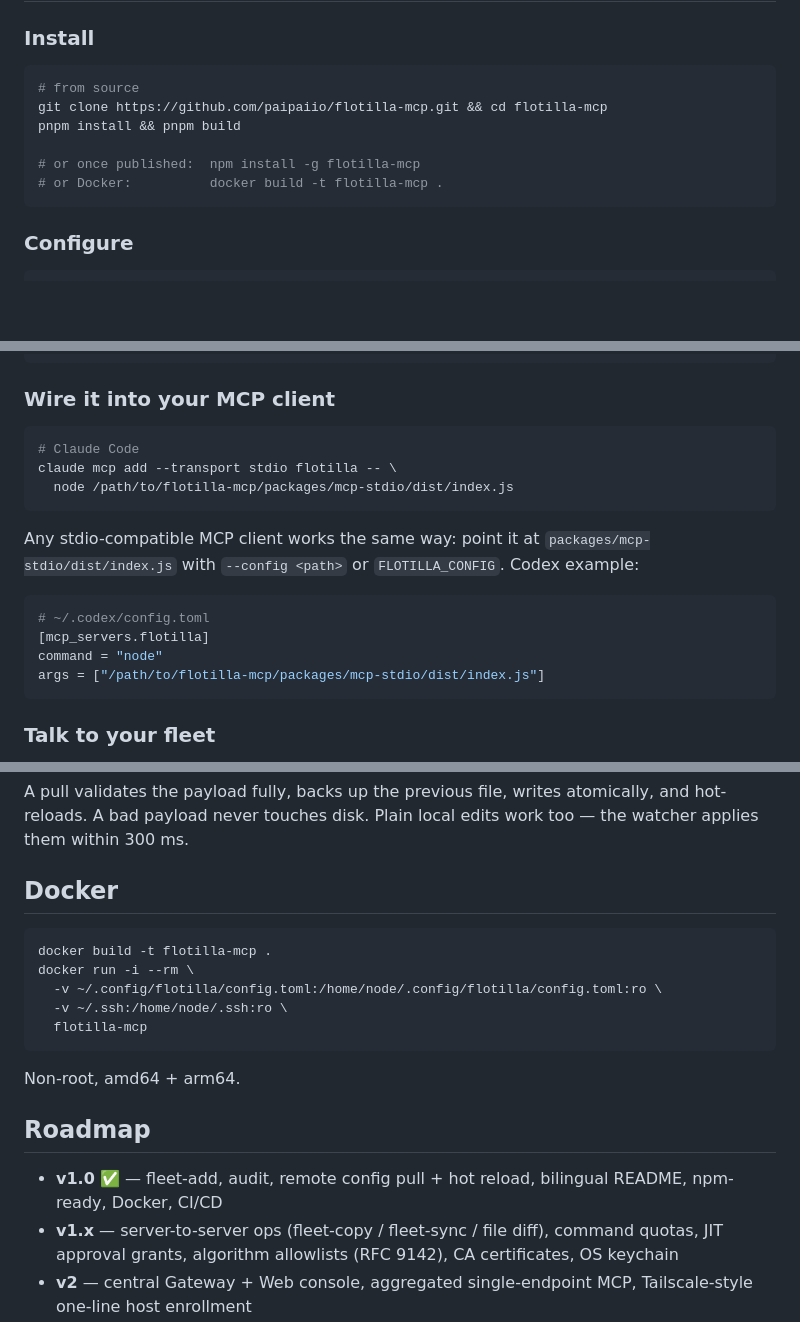
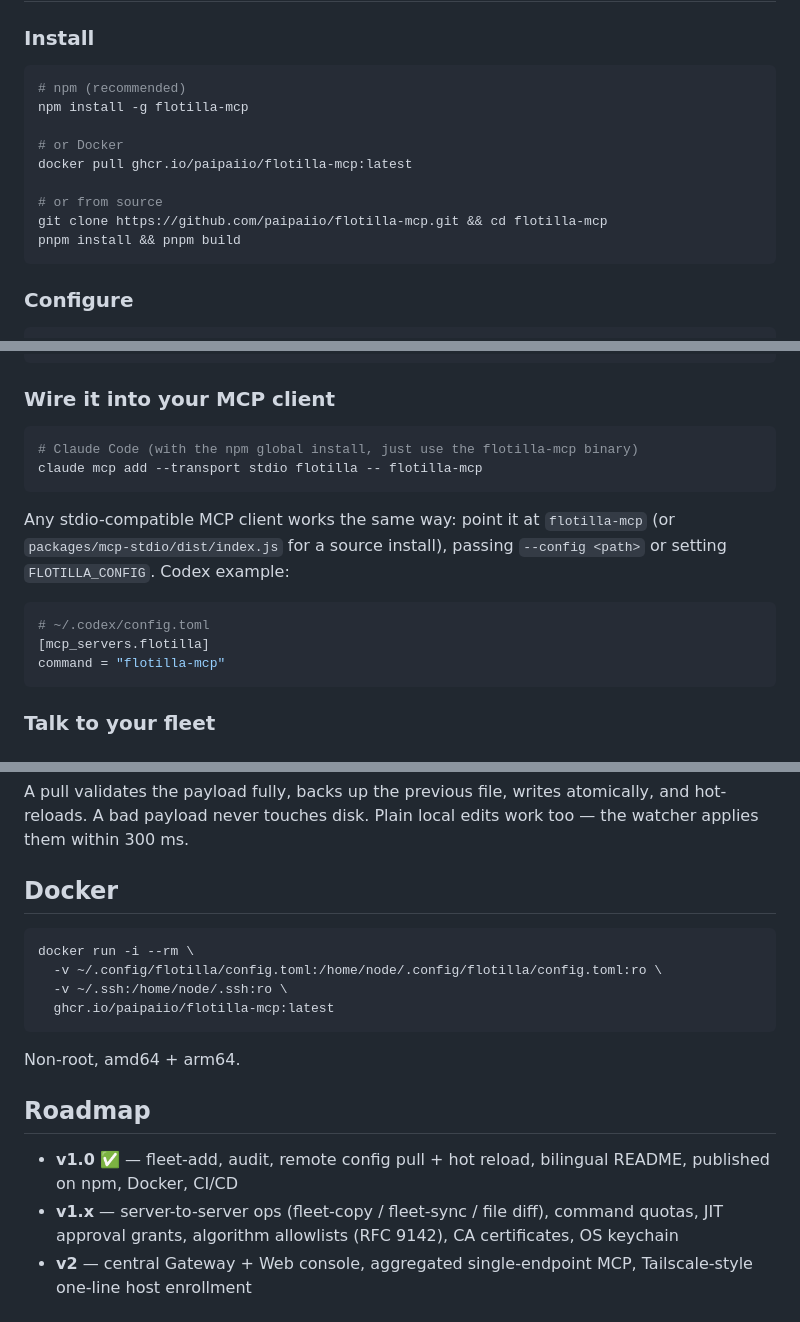
Before and after one commit to paipaiio/flotilla-mcp, a Markdown page: README_en.md, 3 parts joined by grey strips. Rendered like a GitHub page; blank space fills up the shorter version.

````diff
--- a/README_en.md
+++ b/README_en.md
@@ -127,12 +127,15 @@ Most SSH MCP tools answer "let an AI operate **one** server." Flotilla was desig
 ### Install
 
 ```bash
-# from source
+# npm (recommended)
+npm install -g flotilla-mcp
+
+# or Docker
+docker pull ghcr.io/paipaiio/flotilla-mcp:latest
+
+# or from source
 git clone https://github.com/paipaiio/flotilla-mcp.git && cd flotilla-mcp
 pnpm install && pnpm build
-
-# or once published:  npm install -g flotilla-mcp
-# or Docker:          docker build -t flotilla-mcp .
 ```
 
 ### Configure
@@ -179,18 +182,16 @@ via = "bastion"                    # ProxyJump through another server
 ### Wire it into your MCP client
 
 ```bash
-# Claude Code
-claude mcp add --transport stdio flotilla -- \
-  node /path/to/flotilla-mcp/packages/mcp-stdio/dist/index.js
+# Claude Code (with the npm global install, just use the flotilla-mcp binary)
+claude mcp add --transport stdio flotilla -- flotilla-mcp
 ```
 
-Any stdio-compatible MCP client works the same way: point it at `packages/mcp-stdio/dist/index.js` with `--config <path>` or `FLOTILLA_CONFIG`. Codex example:
+Any stdio-compatible MCP client works the same way: point it at `flotilla-mcp` (or `packages/mcp-stdio/dist/index.js` for a source install), passing `--config <path>` or setting `FLOTILLA_CONFIG`. Codex example:
 
 ```toml
 # ~/.codex/config.toml
 [mcp_servers.flotilla]
-command = "node"
-args = ["/path/to/flotilla-mcp/packages/mcp-stdio/dist/index.js"]
+command = "flotilla-mcp"
 ```
 
 ### Talk to your fleet
@@ -246,18 +247,17 @@ A pull validates the payload fully, backs up the previous file, writes atomicall
 ## Docker
 
 ```bash
-docker build -t flotilla-mcp .
 docker run -i --rm \
   -v ~/.config/flotilla/config.toml:/home/node/.config/flotilla/config.toml:ro \
   -v ~/.ssh:/home/node/.ssh:ro \
-  flotilla-mcp
+  ghcr.io/paipaiio/flotilla-mcp:latest
 ```
 
 Non-root, amd64 + arm64.
 
 ## Roadmap
 
-- **v1.0** ✅ — fleet-add, audit, remote config pull + hot reload, bilingual README, npm-ready, Docker, CI/CD
+- **v1.0** ✅ — fleet-add, audit, remote config pull + hot reload, bilingual README, published on npm, Docker, CI/CD
 - **v1.x** — server-to-server ops (fleet-copy / fleet-sync / file diff), command quotas, JIT approval grants, algorithm allowlists (RFC 9142), CA certificates, OS keychain
 - **v2** — central Gateway + Web console, aggregated single-endpoint MCP, Tailscale-style one-line host enrollment
 - **v3 ideas** — lightweight on-host agent, DAG orchestration, team collaboration
````
Also changed, not shown: README.md (+13 -13 lines).
